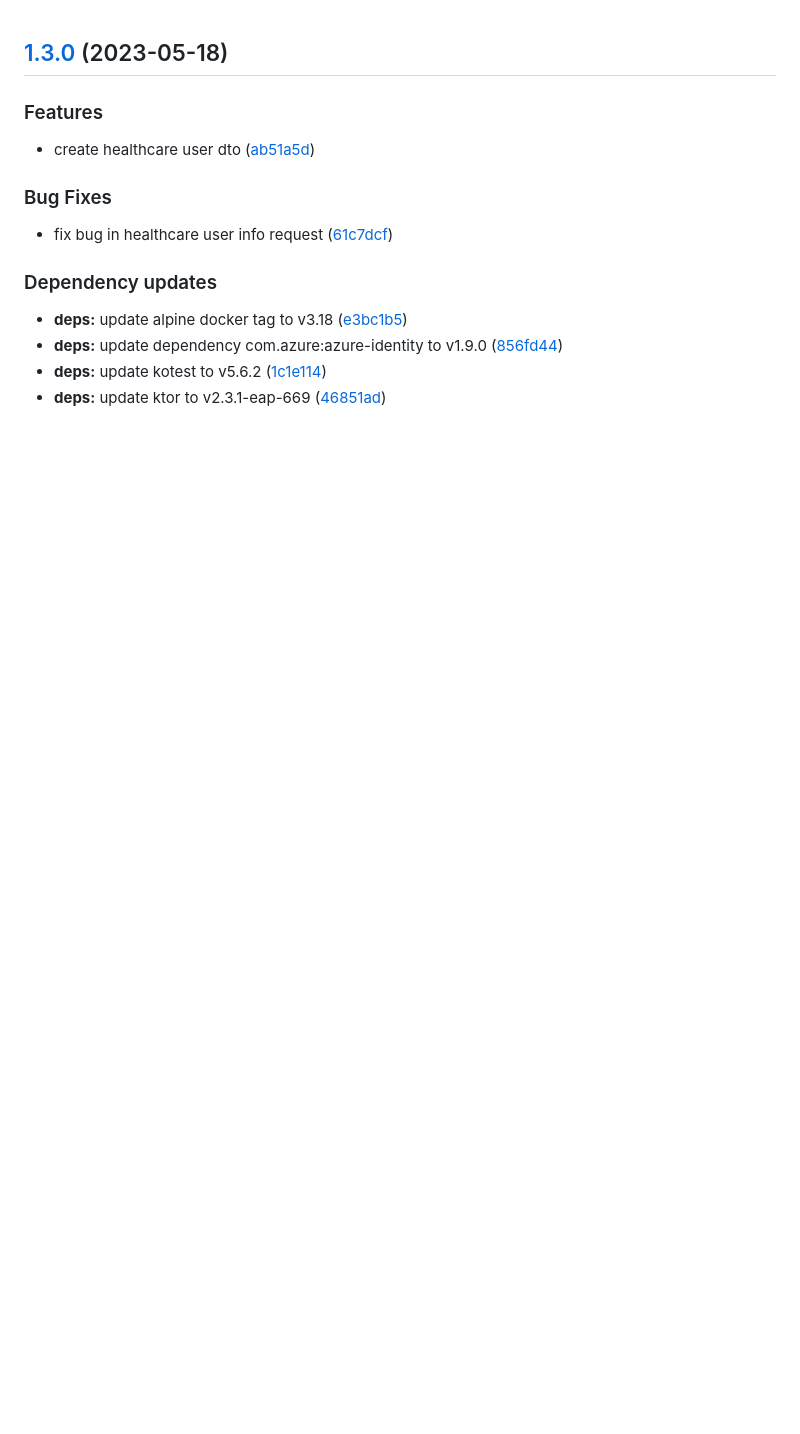
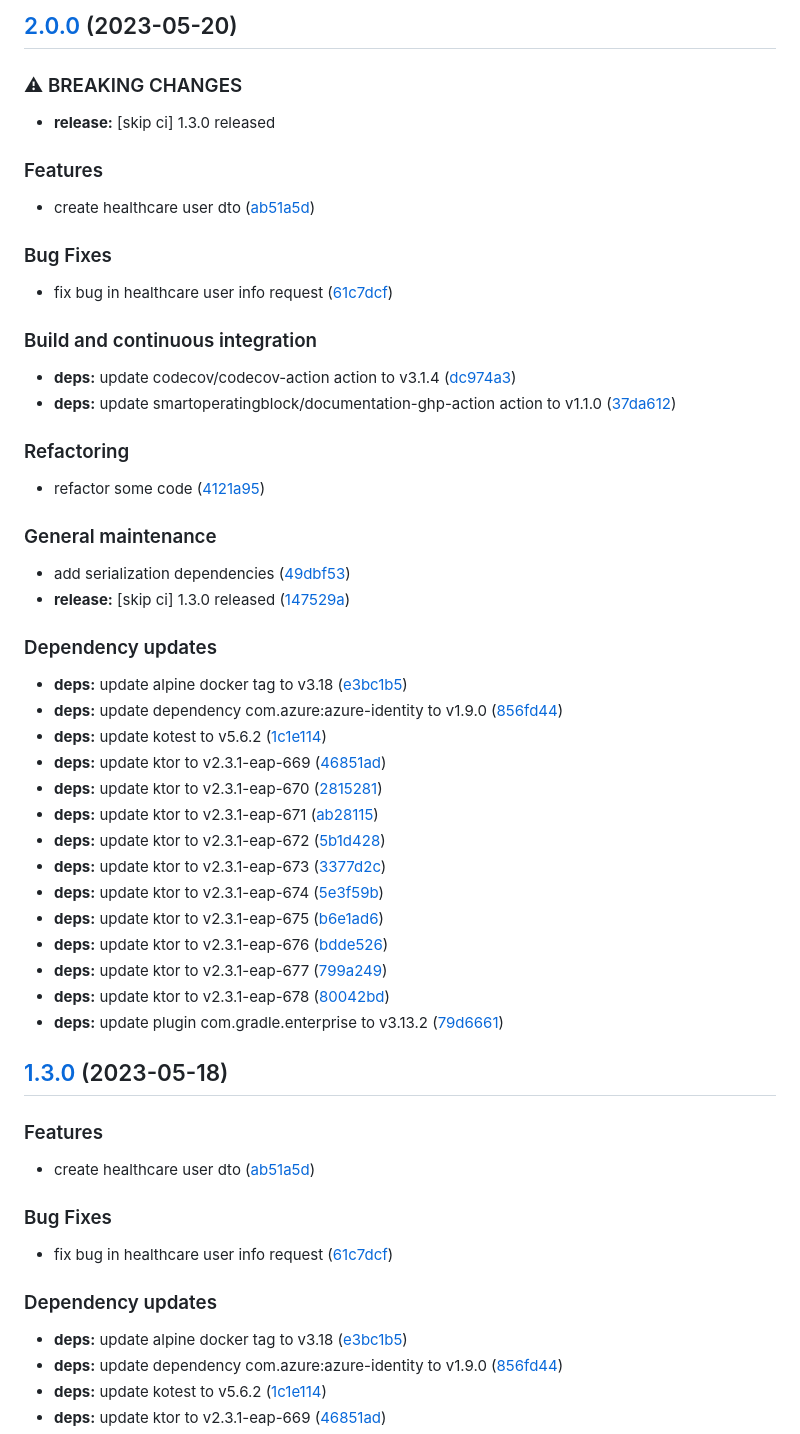
Before and after one commit to SmartOperatingBlock/surgery-booking-integration-microservice, a Markdown page: CHANGELOG.md, the part around the change. Rendered like a GitHub page; blank space fills up the shorter version.

Commit message:
chore(release)!: [skip ci] 2.0.0 released

```diff
--- a/CHANGELOG.md
+++ b/CHANGELOG.md
@@ -1,3 +1,54 @@
+## [2.0.0](https://github.com/SmartOperatingBlock/surgery-booking-integration-microservice/compare/1.2.0...2.0.0) (2023-05-20)
+
+
+### ⚠ BREAKING CHANGES
+
+* **release:** [skip ci] 1.3.0 released
+
+### Features
+
+* create healthcare user dto ([ab51a5d](https://github.com/SmartOperatingBlock/surgery-booking-integration-microservice/commit/ab51a5da3c219f00904c70efb5a4d1fe8b110163))
+
+
+### Bug Fixes
+
+* fix bug in healthcare user info request ([61c7dcf](https://github.com/SmartOperatingBlock/surgery-booking-integration-microservice/commit/61c7dcf02546528824a2fe4a4e77eb3665075a9a))
+
+
+### Build and continuous integration
+
+* **deps:** update codecov/codecov-action action to v3.1.4 ([dc974a3](https://github.com/SmartOperatingBlock/surgery-booking-integration-microservice/commit/dc974a3dfcad9efa3e52c43403574053957a77a3))
+* **deps:** update smartoperatingblock/documentation-ghp-action action to v1.1.0 ([37da612](https://github.com/SmartOperatingBlock/surgery-booking-integration-microservice/commit/37da612445e45054b067a8f2b57e5c3feb45d295))
+
+
+### Refactoring
+
+* refactor some code ([4121a95](https://github.com/SmartOperatingBlock/surgery-booking-integration-microservice/commit/4121a95cf42a2e41eface29c35ffe3a7ccab71ff))
+
+
+### General maintenance
+
+* add serialization dependencies ([49dbf53](https://github.com/SmartOperatingBlock/surgery-booking-integration-microservice/commit/49dbf53c496edc85dd588eaced239a048397ac13))
+* **release:** [skip ci] 1.3.0 released ([147529a](https://github.com/SmartOperatingBlock/surgery-booking-integration-microservice/commit/147529aeb2b622e0a5e98310e4b10d66bff446ab))
+
+
+### Dependency updates
+
+* **deps:** update alpine docker tag to v3.18 ([e3bc1b5](https://github.com/SmartOperatingBlock/surgery-booking-integration-microservice/commit/e3bc1b51ba3c3bd684ebdf3da3a1dc4cc67c3c91))
+* **deps:** update dependency com.azure:azure-identity to v1.9.0 ([856fd44](https://github.com/SmartOperatingBlock/surgery-booking-integration-microservice/commit/856fd44ab5ab9a71e5dbd71d35ae769dce2cace6))
+* **deps:** update kotest to v5.6.2 ([1c1e114](https://github.com/SmartOperatingBlock/surgery-booking-integration-microservice/commit/1c1e1140e14c31e33d4be7a1bc6a42a2e41a30cd))
+* **deps:** update ktor to v2.3.1-eap-669 ([46851ad](https://github.com/SmartOperatingBlock/surgery-booking-integration-microservice/commit/46851ad75ac96e616b3172f400b759093245734e))
+* **deps:** update ktor to v2.3.1-eap-670 ([2815281](https://github.com/SmartOperatingBlock/surgery-booking-integration-microservice/commit/28152813129a92080e0337fe5cea8d16ac4cd5d7))
+* **deps:** update ktor to v2.3.1-eap-671 ([ab28115](https://github.com/SmartOperatingBlock/surgery-booking-integration-microservice/commit/ab28115f6d0dcfb03875dae528b059a9e8d2d0e4))
+* **deps:** update ktor to v2.3.1-eap-672 ([5b1d428](https://github.com/SmartOperatingBlock/surgery-booking-integration-microservice/commit/5b1d428cb2ede726153a3fdc56f9439fd2ede32c))
+* **deps:** update ktor to v2.3.1-eap-673 ([3377d2c](https://github.com/SmartOperatingBlock/surgery-booking-integration-microservice/commit/3377d2c149d8f6d7b125bc5151b72707f9ca165a))
+* **deps:** update ktor to v2.3.1-eap-674 ([5e3f59b](https://github.com/SmartOperatingBlock/surgery-booking-integration-microservice/commit/5e3f59ba96f52ac1e6cc1b99766e15c8d42a4025))
+* **deps:** update ktor to v2.3.1-eap-675 ([b6e1ad6](https://github.com/SmartOperatingBlock/surgery-booking-integration-microservice/commit/b6e1ad6354c6faf2a52f73ac7b06399cbb5961b5))
+* **deps:** update ktor to v2.3.1-eap-676 ([bdde526](https://github.com/SmartOperatingBlock/surgery-booking-integration-microservice/commit/bdde526c7f750f71585bcc2514f6ab9ab7886122))
+* **deps:** update ktor to v2.3.1-eap-677 ([799a249](https://github.com/SmartOperatingBlock/surgery-booking-integration-microservice/commit/799a24997b940cbab484cbee2f58e92d140dd49f))
+* **deps:** update ktor to v2.3.1-eap-678 ([80042bd](https://github.com/SmartOperatingBlock/surgery-booking-integration-microservice/commit/80042bd7fa2764a43e3dcad0df68976dce9ff5c9))
+* **deps:** update plugin com.gradle.enterprise to v3.13.2 ([79d6661](https://github.com/SmartOperatingBlock/surgery-booking-integration-microservice/commit/79d66619fb7886e0f996ba4a04b78311148ac12a))
+
 ## [1.3.0](https://github.com/SmartOperatingBlock/surgery-booking-integration-microservice/compare/1.2.0...1.3.0) (2023-05-18)
 
 
```
